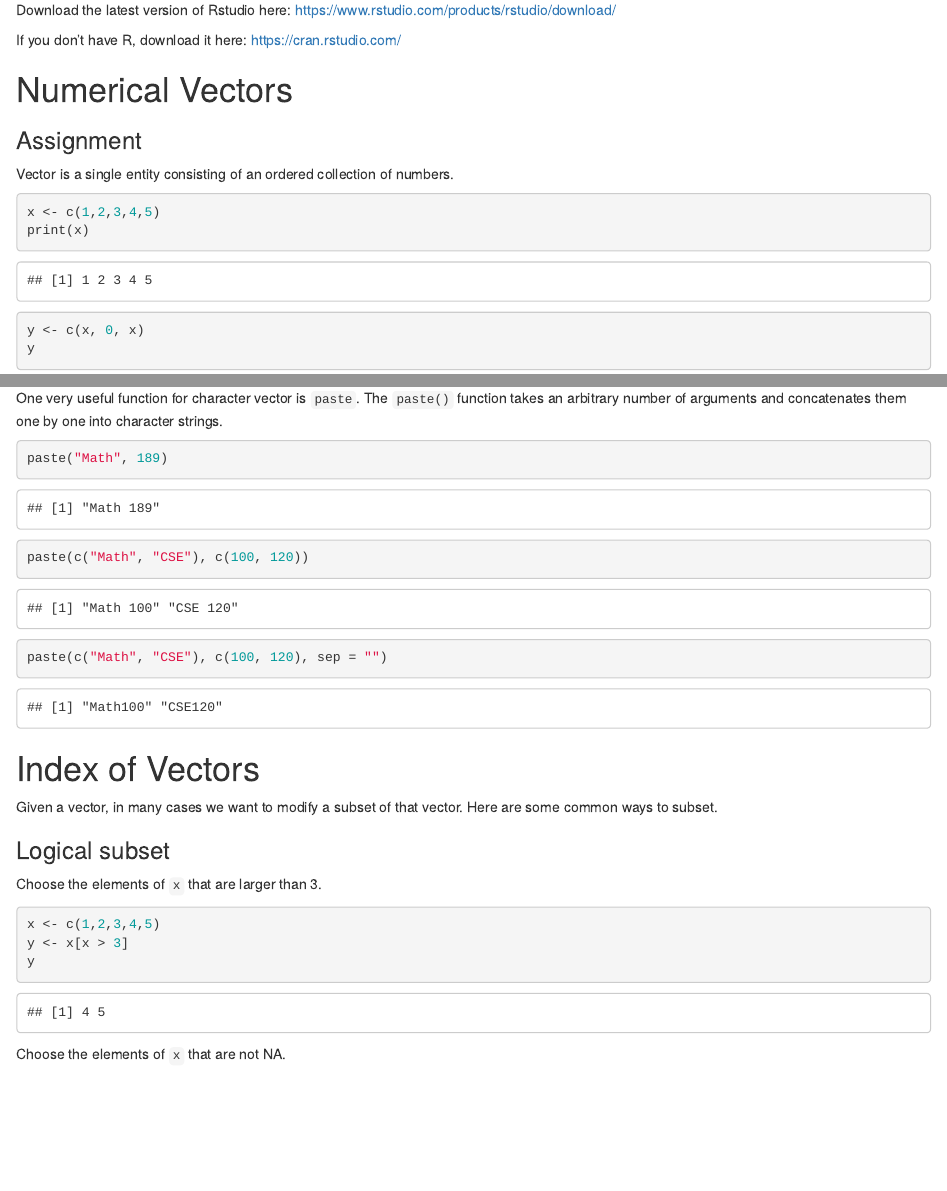
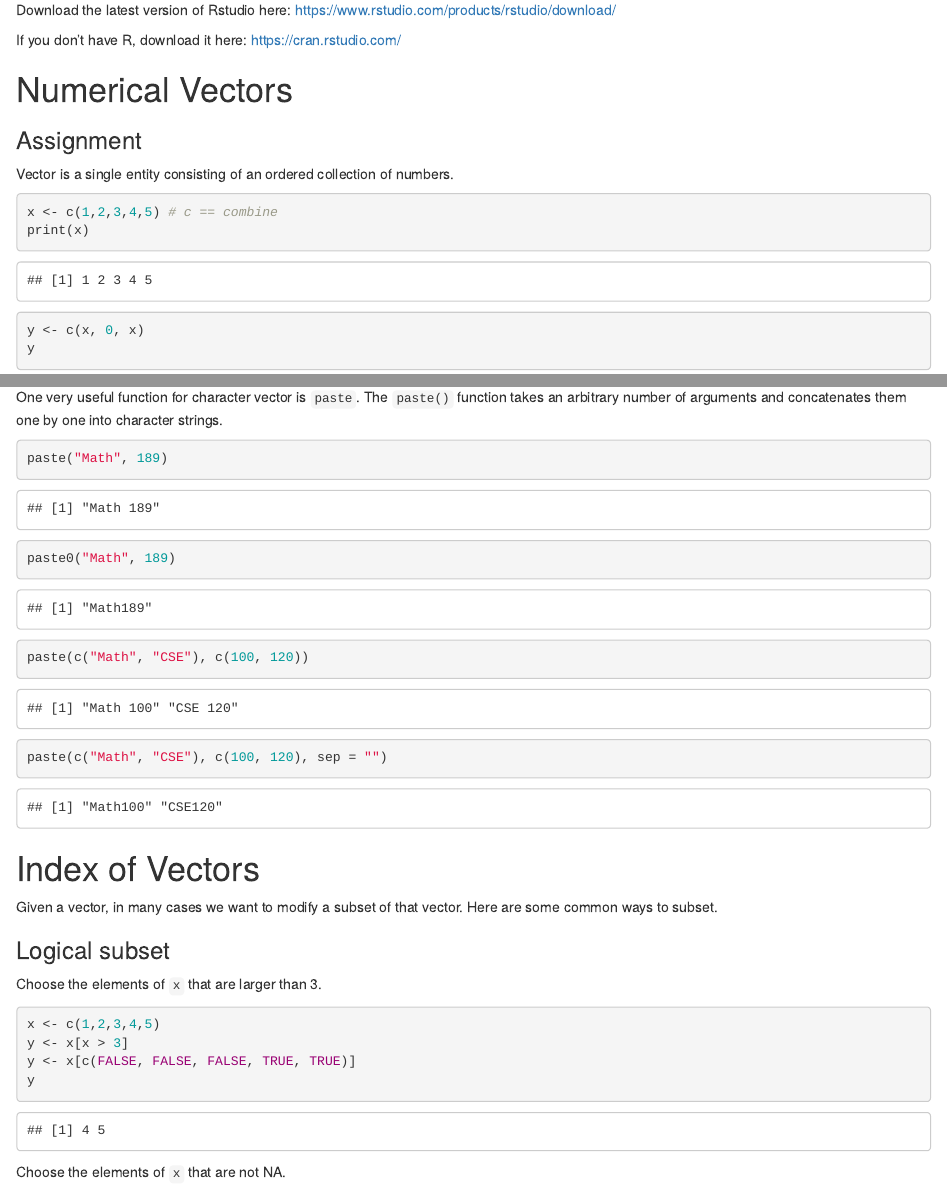
Before and after one commit to dleestat/MATH-189, an R Markdown document (Discussion/lab1.Rmd): the page in a window 1100 px wide, from 840 px down, and a second part further down, joined at a grey line. Rendered offline with R 4.5, knitr and Pandoc, with nearby package versions.

Commit message:
Update lab1

````diff
--- a/lab1.Rmd
+++ b/Discussion/lab1.Rmd
@@ -28,7 +28,7 @@ https://cran.rstudio.com/
 ### Assignment
 Vector is a single entity consisting of an ordered collection of numbers.
 ```{r}
-x <- c(1,2,3,4,5)
+x <- c(1,2,3,4,5) # c == combine
 print(x)
 ```
 ```{r}
@@ -119,6 +118,7 @@ char1
 One very useful function for character vector is `paste`. The `paste()` function takes an arbitrary number of arguments and concatenates them one by one into character strings.
 ```{r}
 paste("Math", 189)
+paste0("Math", 189)
 paste(c("Math", "CSE"), c(100, 120))
 paste(c("Math", "CSE"), c(100, 120), sep = "")
 ```
@@ -131,6 +131,7 @@ Choose the elements of `x` that are larger than 3.
 ```{r}
 x <- c(1,2,3,4,5)
 y <- x[x > 3]
+y <- x[c(FALSE, FALSE, FALSE, TRUE, TRUE)]
 y
 ```
 Choose the elements of `x` that are not NA.
````
Also changed, not shown: Discussion/lab1.nb.html (added), Discussion/lab1.Rmd (1 more changed lines).
